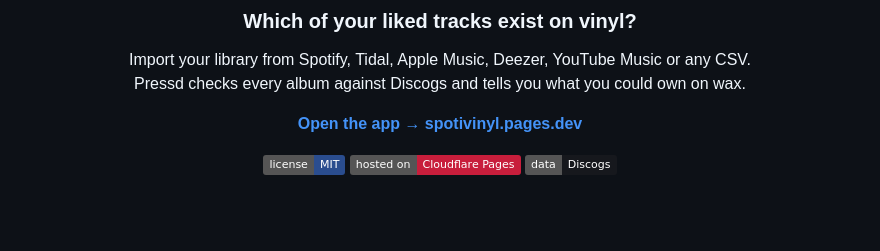
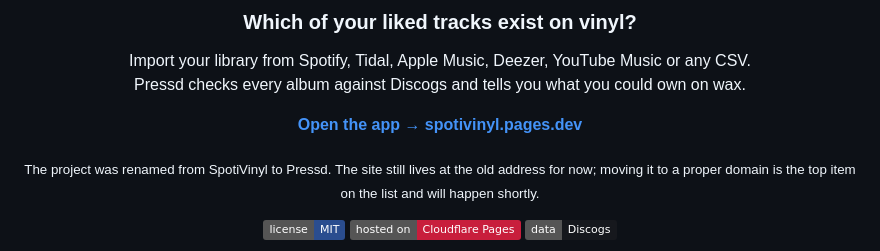
Before and after one commit to GarrettKK/Pressd, a Markdown page: README.md, the part around the change. GitHub-like rendering; badges without logos; blank space fills up the shorter version.

Commit message:
README: note the temporary address after the rename
Co-Authored-By: Claude Fable 5.1 <noreply@anthropic.com>
Claude-Session: https://claude.ai/code/session_01XBqUX9TasmvFsxuELs6JAW

```diff
--- a/README.md
+++ b/README.md
@@ -8,6 +8,8 @@ Import your library from Spotify, Tidal, Apple Music, Deezer, YouTube Music or a
 Pressd checks every album against Discogs and tells you what you could own on wax.
 
 **[Open the app → spotivinyl.pages.dev](https://spotivinyl.pages.dev)**
+
+<sub>The project was renamed from SpotiVinyl to Pressd. The site still lives at the old address for now; moving it to a proper domain is the top item on the list and will happen shortly.</sub>
 
 [![License: MIT](https://img.shields.io/badge/license-MIT-2a4d8f.svg)](LICENSE)
 [![Hosted on Cloudflare Pages](https://img.shields.io/badge/hosted%20on-Cloudflare%20Pages-c81e3c.svg)](https://pages.cloudflare.com)
```
